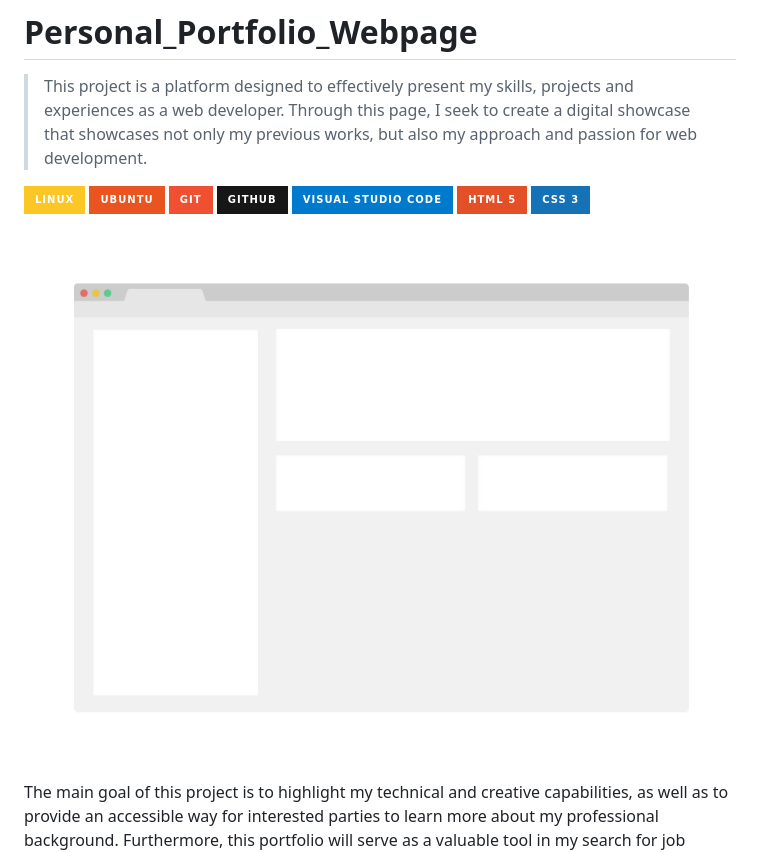
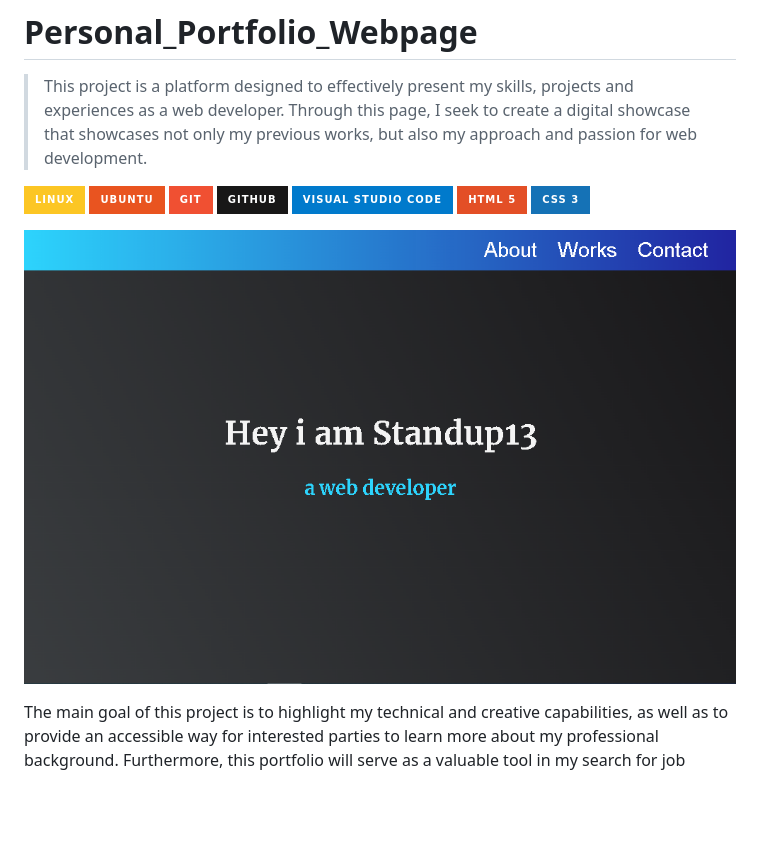
Before and after one commit to Standup13/Personal_Portfolio_Webpage, a Markdown page: README.md, the part around the change printed below. Drawn GitHub-style; pictures changed too: Page-preview.PNG (added), app_screenshot.png (deleted); badges without logos; blank space fills up the shorter version.

```diff
--- a/README.md
+++ b/README.md
@@ -4,7 +4,7 @@
 
 ![Static Badge](https://img.shields.io/badge/linux-FCC624?style=for-the-badge&logo=linux&logoColor=FCC624&logoSize=auto&labelColor=black) ![Static Badge](https://img.shields.io/badge/ubuntu-E95420?style=for-the-badge&logo=ubuntu&logoColor=E95420&logoSize=auto&labelColor=white) ![Static Badge](https://img.shields.io/badge/git-F05032?style=for-the-badge&logo=git&logoColor=F05032&logoSize=auto&labelColor=white) ![Static Badge](https://img.shields.io/badge/github-181717?style=for-the-badge&logo=github&logoColor=181717&logoSize=auto&labelColor=white) ![Static Badge](https://img.shields.io/badge/visual%20studio%20code-007ACC?style=for-the-badge&logo=visualstudiocode&logoColor=007ACC&logoSize=auto&labelColor=white) ![Static Badge](https://img.shields.io/badge/html%205-E34F26?style=for-the-badge&logo=html5&logoColor=E34F26&logoSize=auto&labelColor=white) ![Static Badge](https://img.shields.io/badge/css%203-1572B6?style=for-the-badge&logo=css3&logoColor=1572B6&logoSize=auto&labelColor=white)
 
-![screenshot](./app_screenshot.png)
+![screenshot](./Page-preview.PNG)
 
 The main goal of this project is to highlight my technical and creative capabilities, as well as to provide an accessible way for interested parties to learn more about my professional background. Furthermore, this portfolio will serve as a valuable tool in my search for job opportunities in the web development field.
 
```
Also changed, not shown: other parts of README.md (+1 -2 lines), 2 other files.
